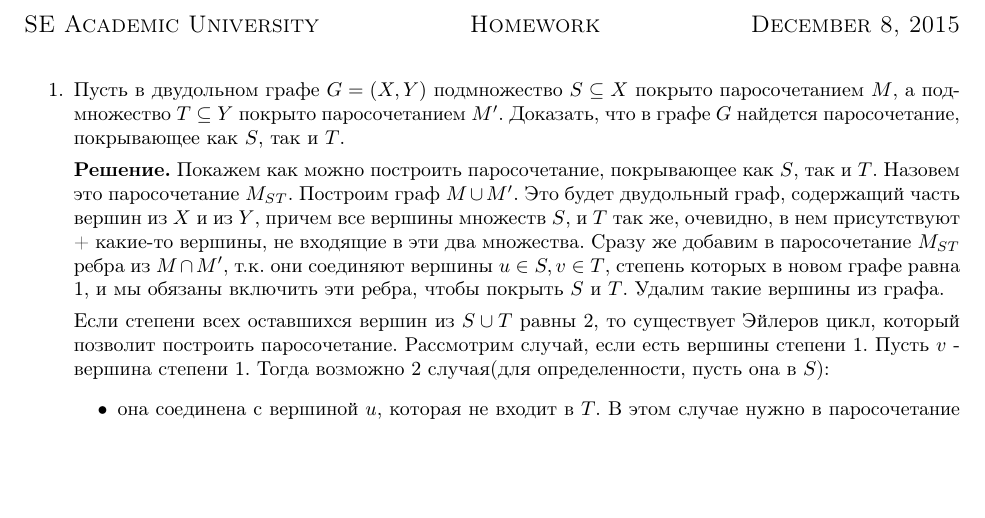
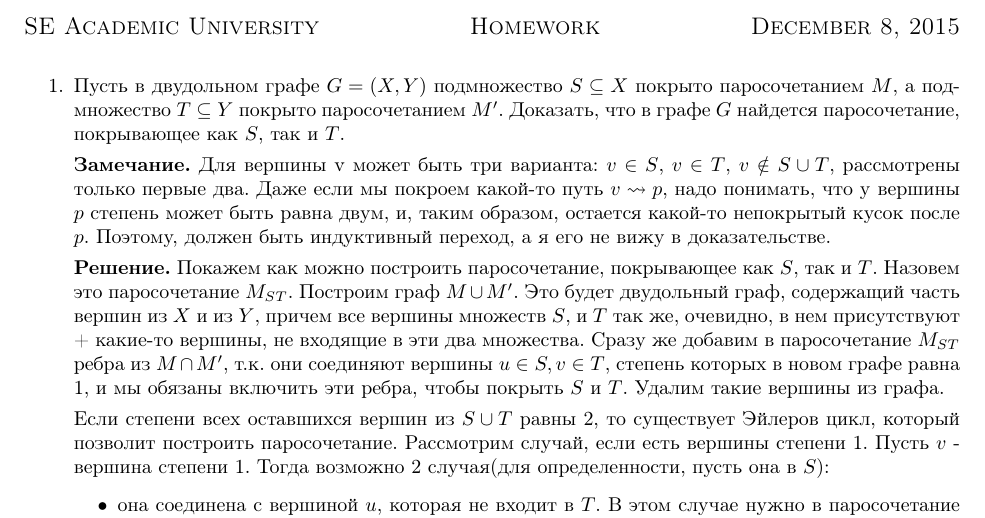
Before and after one commit to Roenke/discrete_math, a LaTeX document (hw-matching/bibaev.tex): part of page 1 of 2, cut so that both start at the same text, the shorter picture padded with empty space. Compiled offline with pdfLaTeX.

Commit message:
add teacher note

```diff
--- a/hw-matching/bibaev.tex
+++ b/hw-matching/bibaev.tex
@@ -70,6 +70,9 @@
 	\begin{enumerate}
 	\item Пусть в двудольном графе $G = (X, Y)$ подмножество $S \subseteq X$ покрыто паросочетанием $M$, а подмножество $T \subseteq Y$ покрыто паросочетанием $M'$. Доказать, что в графе $G$ найдется паросочетание, покрывающее как $S$, так и $T$.
 
+	\textbf{Замечание.} Для вершины v может быть три варианта: $v \in S$, $v \in T$, $v \notin S \cup T$, рассмотрены только первые два.
+	Даже если мы покроем какой-то путь $v \leadsto p$, надо понимать, что $у$ вершины $p$ степень может быть равна двум, и, таким образом, остается какой-то непокрытый кусок после $p$. Поэтому, должен быть индуктивный переход, а я его не вижу в доказательстве.
+
 	\textbf{Решение.} Покажем как можно построить паросочетание, покрывающее как $S$, так и $T$. Назовем это паросочетание $M_{ST}$. Построим граф $M \cup M'$. Это будет двудольный граф, содержащий часть вершин из $X$ и из $Y$, причем все вершины множеств $S$, и $T$ так же, очевидно, в нем присутствуют + какие-то вершины, не входящие в эти два множества. Сразу же добавим в паросочетание $M_{ST}$ ребра из $M\cap M'$, т.к. они соединяют вершины $u \in S, v \in T$, степень которых в новом графе равна 1, и мы обязаны включить эти ребра, чтобы покрыть $S$ и $T$. Удалим такие вершины из графа.
 
 	 Если степени всех оставшихся вершин из $S \cup T$ равны 2, то существует Эйлеров цикл, который позволит построить паросочетание. Рассмотрим случай, если есть вершины степени 1. Пусть $v$ - вершина степени 1. Тогда возможно 2 случая(для определенности, пусть она в $S$):
```
